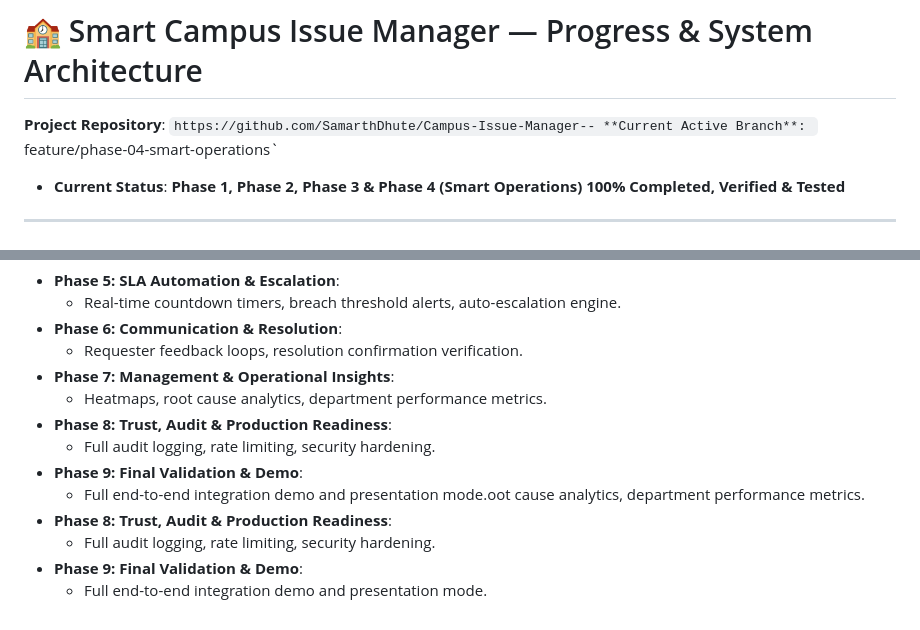
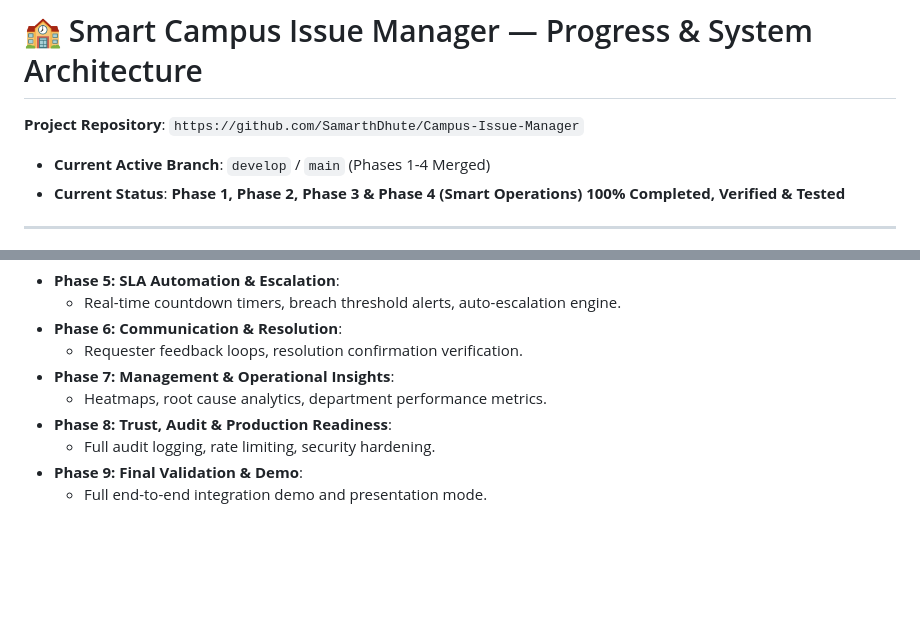
Before and after one commit to SamarthDhute/Campus-Issue-Manager-, a Markdown page: PROGRESS.md, 2 parts joined by grey strips. Rendered like a GitHub page; blank space fills up the shorter version.

Commit message:
docs: finalize phase 4 completion in progress roadmap

```diff
--- a/PROGRESS.md
+++ b/PROGRESS.md
@@ -1,6 +1,7 @@
 # 🏫 Smart Campus Issue Manager — Progress & System Architecture
 
-**Project Repository**: `https://github.com/SamarthDhute/Campus-Issue-Manager-- **Current Active Branch**: `feature/phase-04-smart-operations`
+**Project Repository**: `https://github.com/SamarthDhute/Campus-Issue-Manager`
+- **Current Active Branch**: `develop` / `main` (Phases 1-4 Merged)
 - **Current Status**: **Phase 1, Phase 2, Phase 3 & Phase 4 (Smart Operations) 100% Completed, Verified & Tested**
 
 ---
@@ -121,8 +122,4 @@ All accounts share the default password: **`Password@123`**
 - **Phase 8: Trust, Audit & Production Readiness**:
   - Full audit logging, rate limiting, security hardening.
 - **Phase 9: Final Validation & Demo**:
-  - Full end-to-end integration demo and presentation mode.oot cause analytics, department performance metrics.
-- **Phase 8: Trust, Audit & Production Readiness**:
-  - Full audit logging, rate limiting, security hardening.
-- **Phase 9: Final Validation & Demo**:
   - Full end-to-end integration demo and presentation mode.
```
